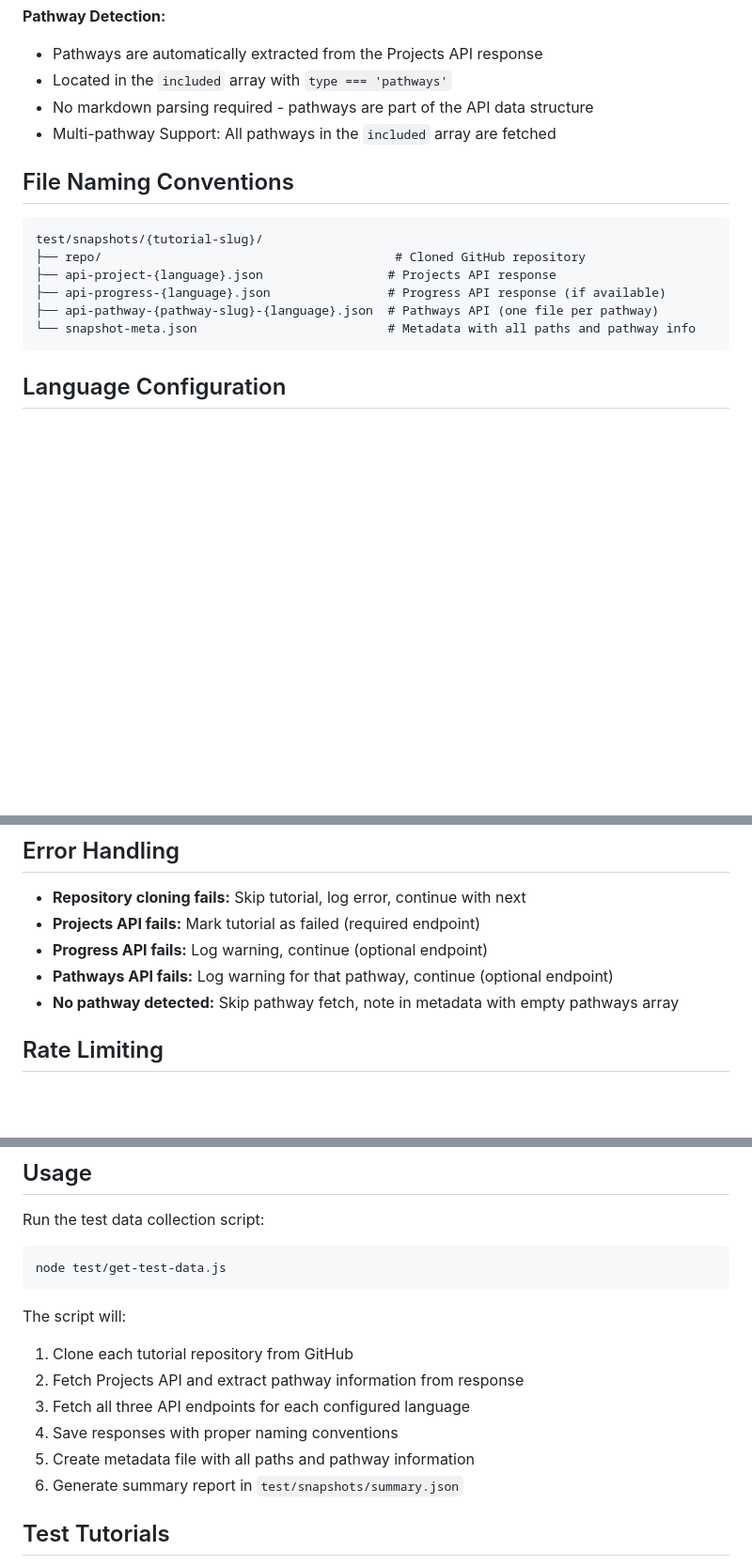
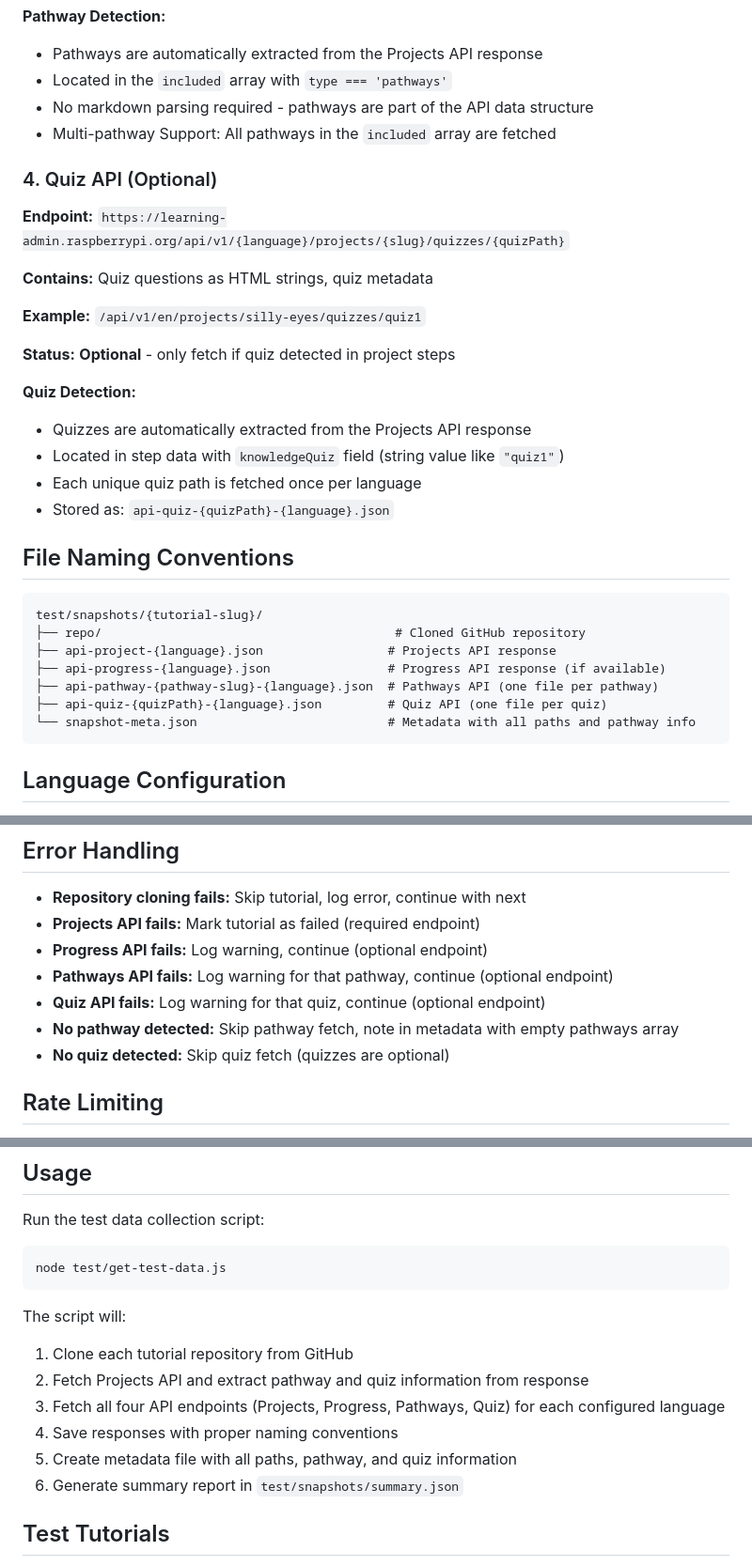
Before and after one commit to thoka/mdtutor, a Markdown page: docs/test-data-collection.md, 3 parts joined by grey strips. Shown: that part at 94% size. GitHub-like rendering; blank space fills up the shorter version.

Commit message:
docs: update test-data-collection.md with Quiz API endpoint
- Document Quiz API endpoint and detection logic
- Update file naming conventions
- Update error handling section
- Update script workflow description

````diff
--- a/docs/test-data-collection.md
+++ b/docs/test-data-collection.md
@@ -50,6 +50,22 @@ For each tutorial and each configured language, the following endpoints are fetc
 - No markdown parsing required - pathways are part of the API data structure
 - Multi-pathway Support: All pathways in the `included` array are fetched
 
+### 4. Quiz API (Optional)
+
+**Endpoint:** `https://learning-admin.raspberrypi.org/api/v1/{language}/projects/{slug}/quizzes/{quizPath}`
+
+**Contains:** Quiz questions as HTML strings, quiz metadata
+
+**Example:** `/api/v1/en/projects/silly-eyes/quizzes/quiz1`
+
+**Status:** **Optional** - only fetch if quiz detected in project steps
+
+**Quiz Detection:**
+- Quizzes are automatically extracted from the Projects API response
+- Located in step data with `knowledgeQuiz` field (string value like `"quiz1"`)
+- Each unique quiz path is fetched once per language
+- Stored as: `api-quiz-{quizPath}-{language}.json`
+
 ## File Naming Conventions
 
 ```
@@ -58,6 +74,7 @@ test/snapshots/{tutorial-slug}/
 ├── api-project-{language}.json                 # Projects API response
 ├── api-progress-{language}.json                # Progress API response (if available)
 ├── api-pathway-{pathway-slug}-{language}.json  # Pathways API (one file per pathway)
+├── api-quiz-{quizPath}-{language}.json         # Quiz API (one file per quiz)
 └── snapshot-meta.json                          # Metadata with all paths and pathway info
 ```
 
@@ -105,7 +122,9 @@ test/snapshots/{tutorial-slug}/
 - **Projects API fails:** Mark tutorial as failed (required endpoint)
 - **Progress API fails:** Log warning, continue (optional endpoint)
 - **Pathways API fails:** Log warning for that pathway, continue (optional endpoint)
+- **Quiz API fails:** Log warning for that quiz, continue (optional endpoint)
 - **No pathway detected:** Skip pathway fetch, note in metadata with empty pathways array
+- **No quiz detected:** Skip quiz fetch (quizzes are optional)
 
 ## Rate Limiting
 
@@ -123,10 +142,10 @@ node test/get-test-data.js
 
 The script will:
 1. Clone each tutorial repository from GitHub
-2. Fetch Projects API and extract pathway information from response
-3. Fetch all three API endpoints for each configured language
+2. Fetch Projects API and extract pathway and quiz information from response
+3. Fetch all four API endpoints (Projects, Progress, Pathways, Quiz) for each configured language
 4. Save responses with proper naming conventions
-5. Create metadata file with all paths and pathway information
+5. Create metadata file with all paths, pathway, and quiz information
 6. Generate summary report in `test/snapshots/summary.json`
 
 ## Test Tutorials
````
